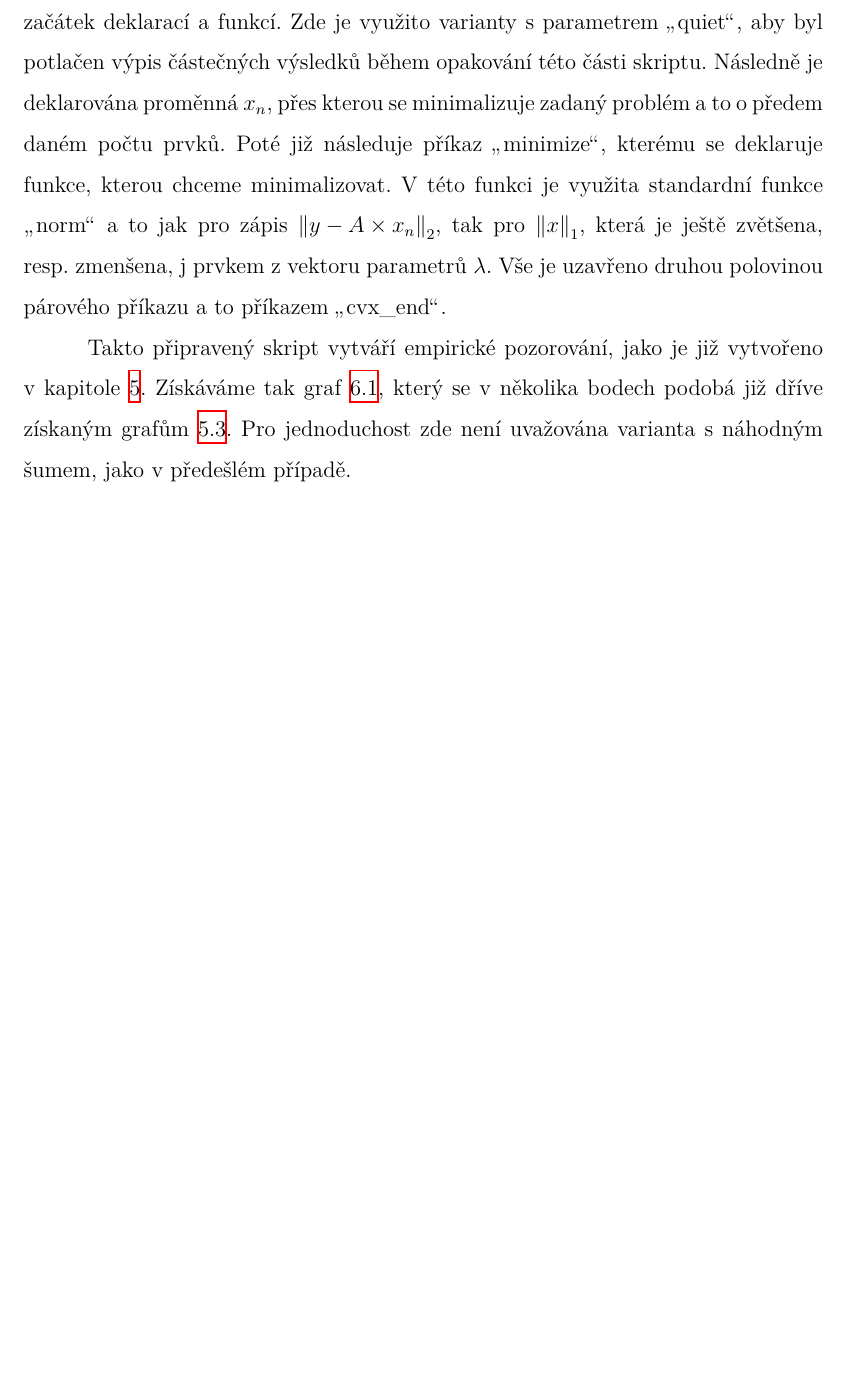
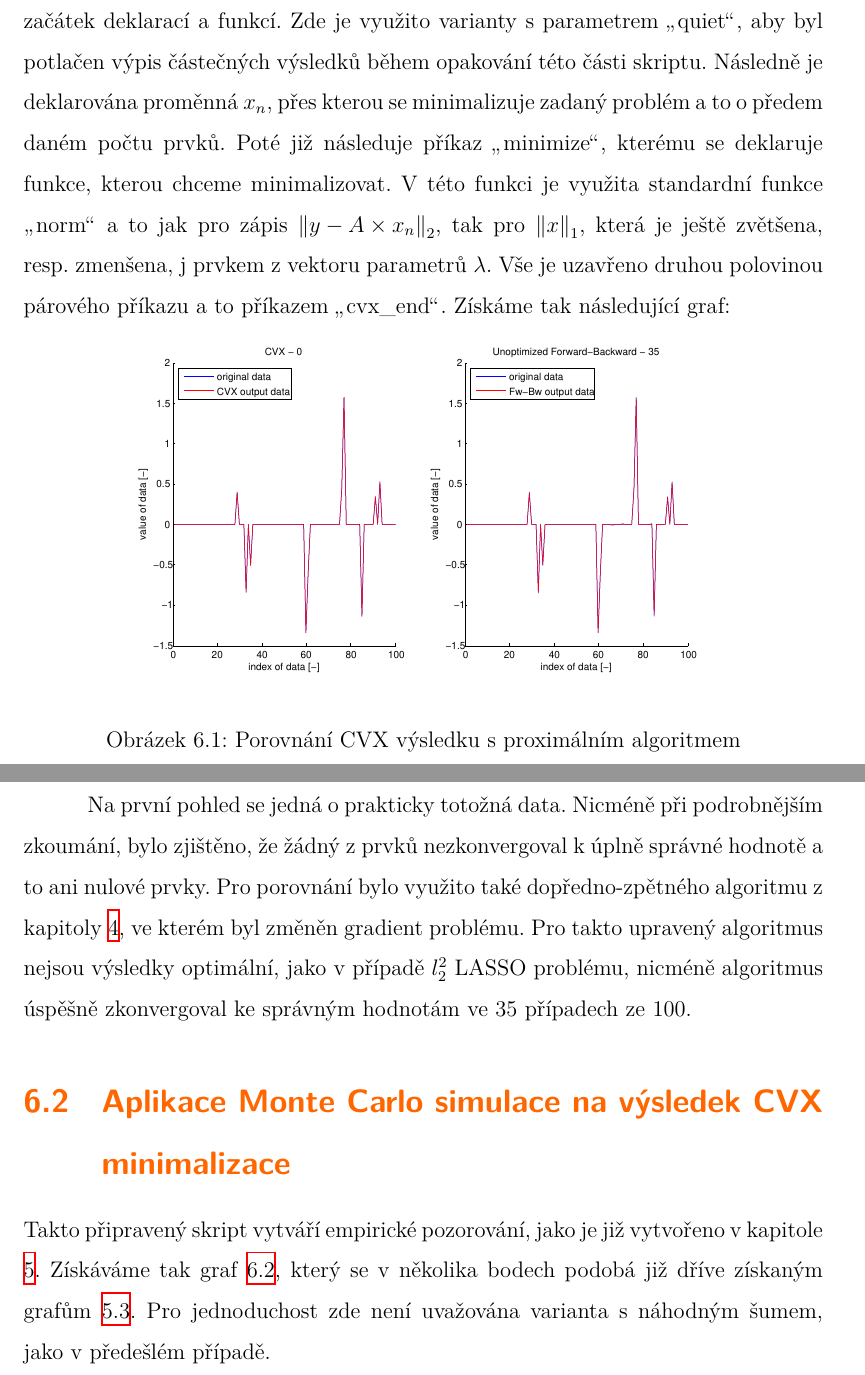
Before and after one commit to vaclav-langr/TUL_BP_2015-2016, a LaTeX thesis (latex/Latex.tex): part of page 28 of 33 before the commit and two parts of pages 28 and 29 of 34 after it, the two joined at a grey line, cut so that both start at the same text, the shorter picture padded with empty space. Compiled offline with XeLaTeX; a missing font is replaced by an installed copy or a similar font.

Commit message:
rozšíření BP

```diff
--- a/latex/Latex.tex
+++ b/latex/Latex.tex
@@ -315,17 +321,30 @@ Po přidání tohoto balíku do vývojového prostředí MATLAB lze použít mod
+Jak je vidět, tak balík knihoven CVX opravdu velice výrazně zjednodušuje realizaci vybraného problému. Vše začíná příkazem \uv{cvx\_begin}, který deklaruje začátek deklarací a funkcí. Zde je využito varianty s parametrem \uv{quiet}, aby byl potlačen výpis částečných výsledků během opakování této části skriptu. Následně je deklarována proměnná $x_n$, přes kterou se minimalizuje zadaný problém a to o předem daném počtu prvků. Poté již následuje příkaz \uv{minimize}, kterému se deklaruje funkce, kterou chceme minimalizovat. V této funkci je využita standardní funkce \uv{norm} a to jak pro zápis $\left\| y - A \times x_n\right\|_2$, tak pro $ \left\| x \right\|_1  $, která je ještě zvětšena, resp. zmenšena, j prvkem z vektoru parametrů $\lambda$. Vše je uzavřeno druhou polovinou párového příkazu a to příkazem \uv{cvx\_end}. Získáme tak následující graf:
+
+\begin{figure}[!ht]
+	\begin{center}
+		\includegraphics[scale=0.53]{obr/cvxvsprox.pdf}
+	\end{center}
+	\caption{Porovnání CVX výsledku s proximálním algoritmem}
+	\label{fig:cvx}
+\end{figure}
+
+Na první pohled se jedná o prakticky totožná data. Nicméně při podrobnějším zkoumání, bylo zjištěno, že žádný z prvků nezkonvergoval k úplně správné hodnotě a to ani nulové prvky. Pro porovnání bylo využito také dopředno-zpětného algoritmu z kapitoly \ref{ch:fwbw}, ve kterém byl změněn gradient problému. Pro takto upravený algoritmus nejsou výsledky optimální, jako v případě $l_{2}^{2}$ LASSO problému, nicméně algoritmus úspěšně zkonvergoval ke správným hodnotám ve 35 případech ze 100.
+
+
+\section{Aplikace Monte Carlo simulace na výsledek CVX minimalizace}
+Takto připravený skript vytváří empirické pozorování, jako je již vytvořeno v kapitole \ref{ch:simulace}. Získáváme tak graf \ref{fig:l2}, který se v několika bodech podobá již dříve získaným grafům \ref{fig:l22sim}. Pro jednoduchost zde není uvažována varianta s náhodným šumem, jako v předešlém případě.
+
+\begin{lstlisting}
 for i = 1:pocet_opakovani
     y = A*x;
     for j = 1:length(lambda)
         cvx_begin quiet
-	    variable x_n(pocet_prvku)
-	    minimize((norm(y-A*x_n,2)+lambda(j)*norm(x_n,1)))
-	    cvx_end
+        variable x_n(pocet_prvku)
+        minimize((norm(y-A*x_n,2)+lambda(j)*norm(x_n,1)))
+        cvx_end
     end
 end
 \end{lstlisting}
-
-Jak je vidět, tak balík knihoven CVX opravdu velice výrazně zjednodušuje realizaci vybraného problému. Vše začíná příkazem \uv{cvx\_begin}, který deklaruje začátek deklarací a funkcí. Zde je využito varianty s parametrem \uv{quiet}, aby byl potlačen výpis částečných výsledků během opakování této části skriptu. Následně je deklarována proměnná $x_n$, přes kterou se minimalizuje zadaný problém a to o předem daném počtu prvků. Poté již následuje příkaz \uv{minimize}, kterému se deklaruje funkce, kterou chceme minimalizovat. V této funkci je využita standardní funkce \uv{norm} a to jak pro zápis $\left\| y - A \times x_n\right\|_2$, tak pro $ \left\| x \right\|_1  $, která je ještě zvětšena, resp. zmenšena, j prvkem z vektoru parametrů $\lambda$. Vše je uzavřeno druhou polovinou párového příkazu a to příkazem \uv{cvx\_end}.
-
-Takto připravený skript vytváří empirické pozorování, jako je již vytvořeno v kapitole \ref{ch:simulace}. Získáváme tak graf \ref{fig:l2}, který se v několika bodech podobá již dříve získaným grafům \ref{fig:l22sim}. Pro jednoduchost zde není uvažována varianta s náhodným šumem, jako v předešlém případě.
 
 \begin{figure}[!ht]
 	\begin{center}
```
Also changed, not shown: latex/Latex.pdf, latex/obr/cvx.pdf (added), latex/obr/cvxvsprox.pdf (added), latex/Latex.tex (10 more changed lines), 10 other files.
